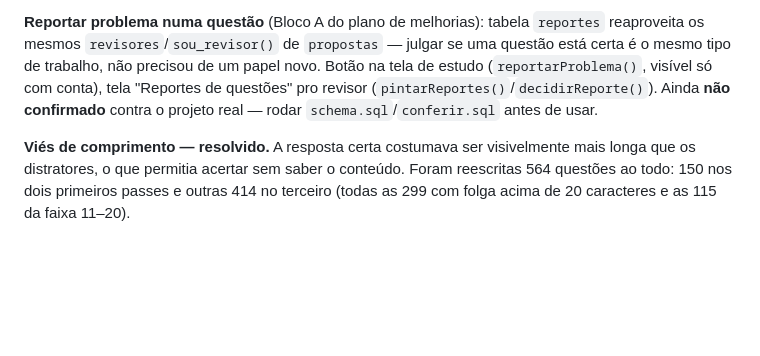
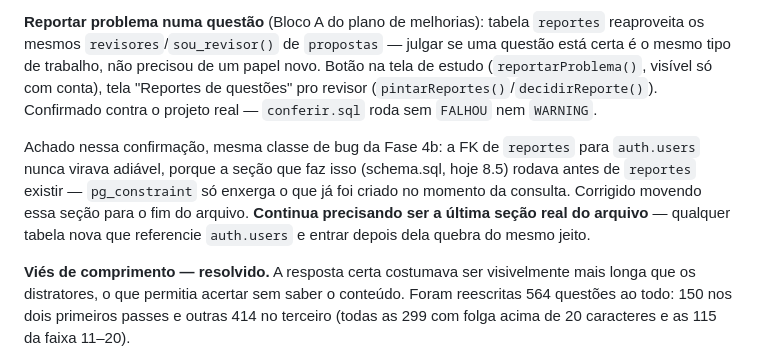
Before and after one commit to fmetzker/Flashcards, a Markdown page: CLAUDE.md, the part around the change. GitHub-like rendering; blank space fills up the shorter version.

```diff
--- a/CLAUDE.md
+++ b/CLAUDE.md
@@ -322,8 +322,16 @@ tabela `reportes` reaproveita os mesmos `revisores`/`sou_revisor()` de
 `propostas` — julgar se uma questão está certa é o mesmo tipo de trabalho,
 não precisou de um papel novo. Botão na tela de estudo (`reportarProblema()`,
 visível só com conta), tela "Reportes de questões" pro revisor
-(`pintarReportes()`/`decidirReporte()`). Ainda **não confirmado** contra o
-projeto real — rodar `schema.sql`/`conferir.sql` antes de usar.
+(`pintarReportes()`/`decidirReporte()`). Confirmado contra o projeto real —
+`conferir.sql` roda sem `FALHOU` nem `WARNING`.
+
+Achado nessa confirmação, mesma classe de bug da Fase 4b: a FK de `reportes`
+para `auth.users` nunca virava adiável, porque a seção que faz isso
+(schema.sql, hoje 8.5) rodava antes de `reportes` existir — `pg_constraint`
+só enxerga o que já foi criado no momento da consulta. Corrigido movendo
+essa seção para o fim do arquivo. **Continua precisando ser a última seção
+real do arquivo** — qualquer tabela nova que referencie `auth.users` e
+entrar depois dela quebra do mesmo jeito.
 
 **Viés de comprimento — resolvido.** A resposta certa costumava ser visivelmente
 mais longa que os distratores, o que permitia acertar sem saber o conteúdo. Foram
```
Also changed, not shown: FASES.md (+13 -3 lines).
